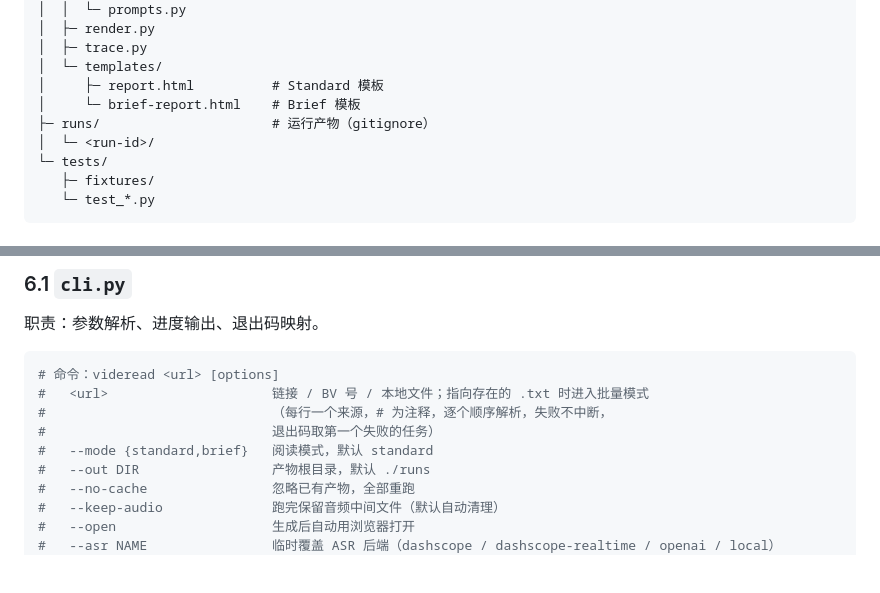
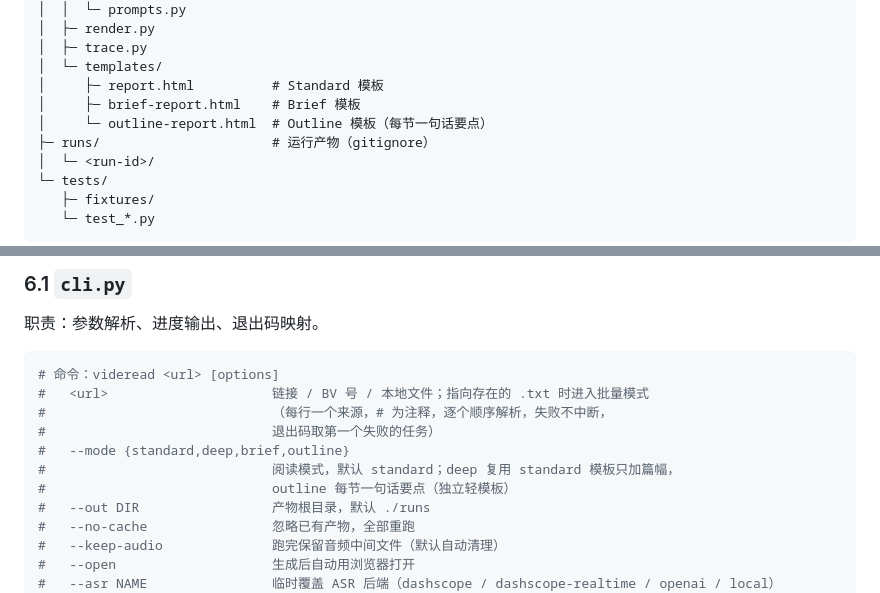
Before and after one commit to Akikakoi/videread, a Markdown page: videread-开发文档.md, 2 parts joined by grey strips. Drawn GitHub-style; blank space fills up the shorter version.

```diff
--- a/videread-开发文档.md
+++ b/videread-开发文档.md
@@ -139,7 +139,8 @@ videread/
 │  ├─ trace.py
 │  └─ templates/
 │     ├─ report.html          # Standard 模板
-│     └─ brief-report.html    # Brief 模板
+│     ├─ brief-report.html    # Brief 模板
+│     └─ outline-report.html  # Outline 模板（每节一句话要点）
 ├─ runs/                      # 运行产物（gitignore）
 │  └─ <run-id>/
 └─ tests/
@@ -263,7 +264,9 @@ videread/
 #   <url>                     链接 / BV 号 / 本地文件；指向存在的 .txt 时进入批量模式
 #                             （每行一个来源，# 为注释，逐个顺序解析，失败不中断，
 #                             退出码取第一个失败的任务）
-#   --mode {standard,brief}   阅读模式，默认 standard
+#   --mode {standard,deep,brief,outline}
+#                             阅读模式，默认 standard；deep 复用 standard 模板只加篇幅，
+#                             outline 每节一句话要点（独立轻模板）
 #   --out DIR                 产物根目录，默认 ./runs
 #   --no-cache                忽略已有产物，全部重跑
 #   --keep-audio              跑完保留音频中间文件（默认自动清理）
```
Also changed, not shown: README.md (+2 -2 lines).
